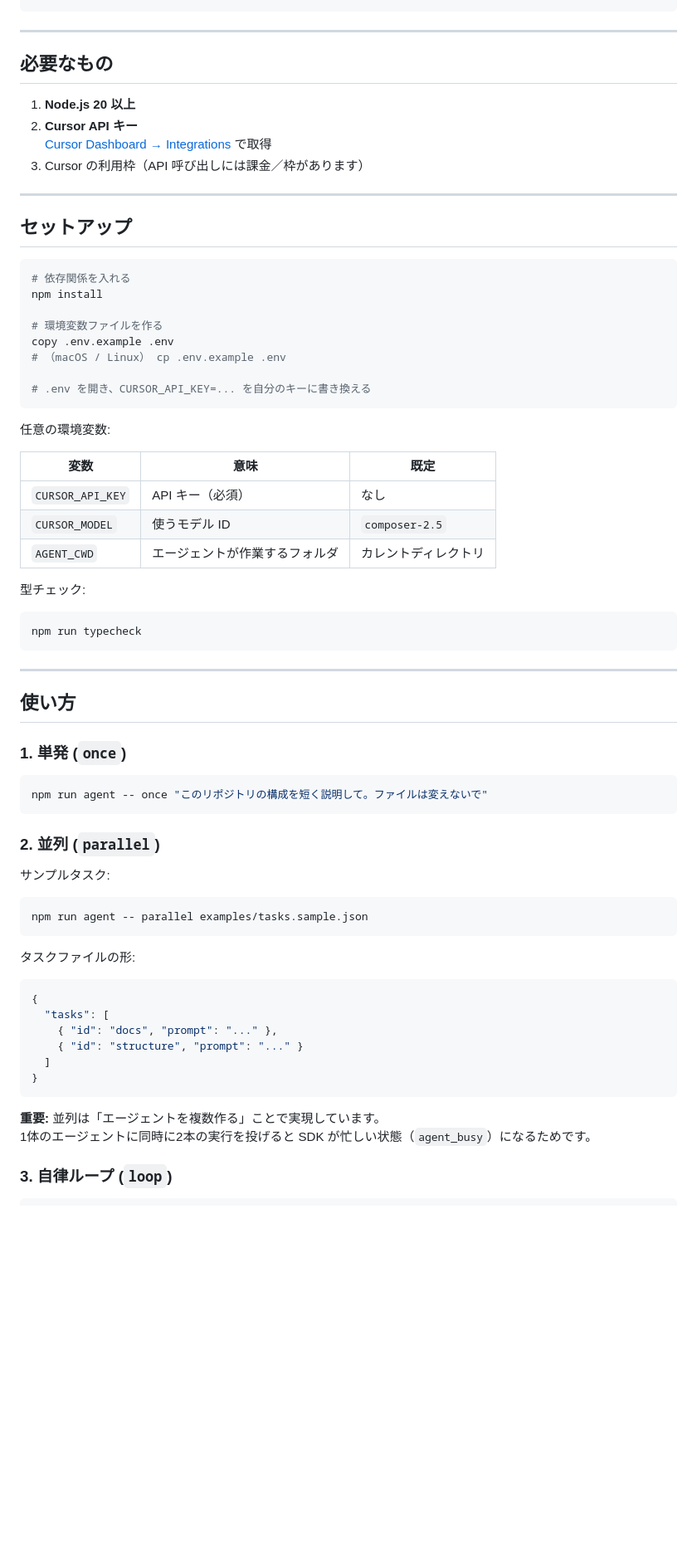
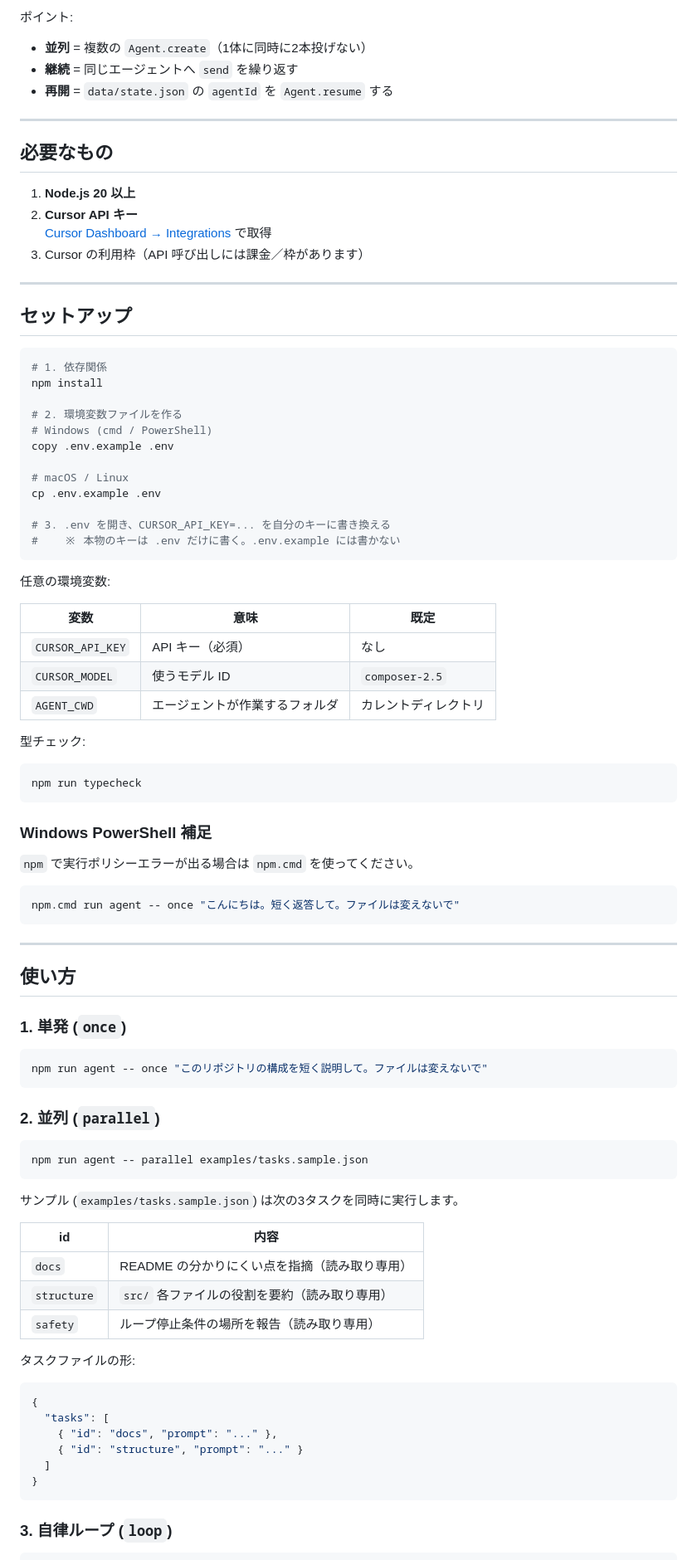
Before and after one commit to hiwa-ghoti/multi-agent-orchestrator, a Markdown page: README.md, the part around one of its changes. Shown at 83% size. GitHub-like rendering; blank space fills up the shorter version.

````diff
--- a/README.md
+++ b/README.md
@@ -39,4 +45,10 @@ GitHub ポートフォリオ向けのひな形として、仕組みが説明し
 ```
+
+ポイント:
+
+- **並列** = 複数の `Agent.create`（1体に同時に2本投げない）
+- **継続** = 同じエージェントへ `send` を繰り返す
+- **再開** = `data/state.json` の `agentId` を `Agent.resume` する
 
 ---
 
@@ -52,14 +64,18 @@ GitHub ポートフォリオ向けのひな形として、仕組みが説明し
 ## セットアップ
 
 ```bash
-# 依存関係を入れる
+# 1. 依存関係
 npm install
 
-# 環境変数ファイルを作る
+# 2. 環境変数ファイルを作る
+# Windows (cmd / PowerShell)
 copy .env.example .env
-# （macOS / Linux） cp .env.example .env
 
-# .env を開き、CURSOR_API_KEY=... を自分のキーに書き換える
+# macOS / Linux
+cp .env.example .env
+
+# 3. .env を開き、CURSOR_API_KEY=... を自分のキーに書き換える
+#    ※ 本物のキーは .env だけに書く。.env.example には書かない
 ```
 
 任意の環境変数:
@@ -76,6 +92,14 @@ copy .env.example .env
 npm run typecheck
 ```
 
+### Windows PowerShell 補足
+
+`npm` で実行ポリシーエラーが出る場合は `npm.cmd` を使ってください。
+
+```powershell
+npm.cmd run agent -- once "こんにちは。短く返答して。ファイルは変えないで"
+```
+
 ---
 
 ## 使い方
@@ -88,11 +112,17 @@ npm run agent -- once "このリポジトリの構成を短く説明して。フ
 
 ### 2. 並列 (`parallel`)
 
-サンプルタスク:
-
 ```bash
 npm run agent -- parallel examples/tasks.sample.json
 ```
+
+サンプル (`examples/tasks.sample.json`) は次の3タスクを同時に実行します。
+
+| id | 内容 |
+|---|---|
+| `docs` | README の分かりにくい点を指摘（読み取り専用） |
+| `structure` | `src/` 各ファイルの役割を要約（読み取り専用） |
+| `safety` | ループ停止条件の場所を報告（読み取り専用） |
 
 タスクファイルの形:
 
@@ -105,9 +135,6 @@ npm run agent -- parallel examples/tasks.sample.json
 }
 ```
 
-**重要:** 並列は「エージェントを複数作る」ことで実現しています。
-1体のエージェントに同時に2本の実行を投げると SDK が忙しい状態（`agent_busy`）になるためです。
-
 ### 3. 自律ループ (`loop`)
 
 ```bash
````
Also changed, not shown: other parts of README.md (+88 -27 lines).
